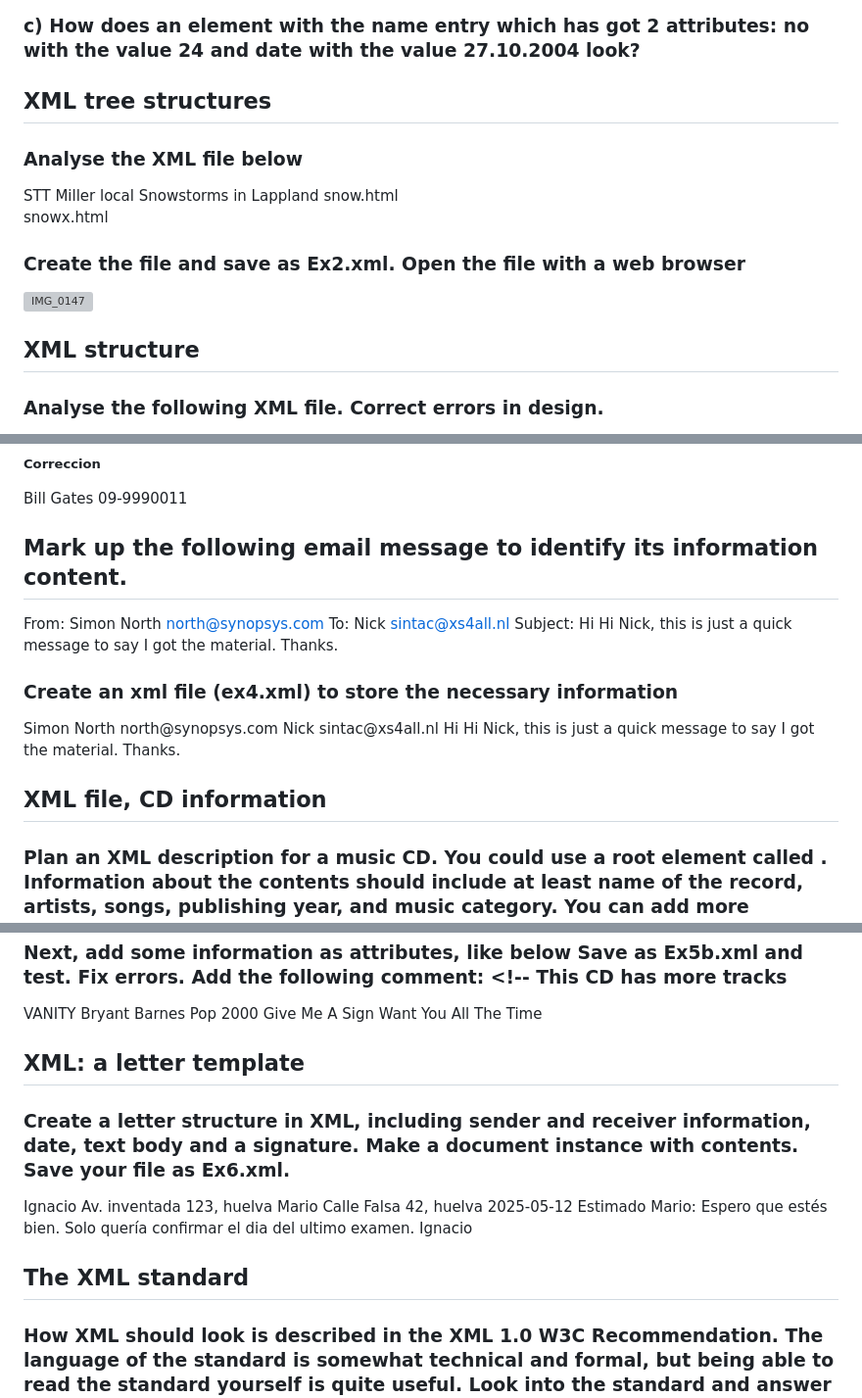
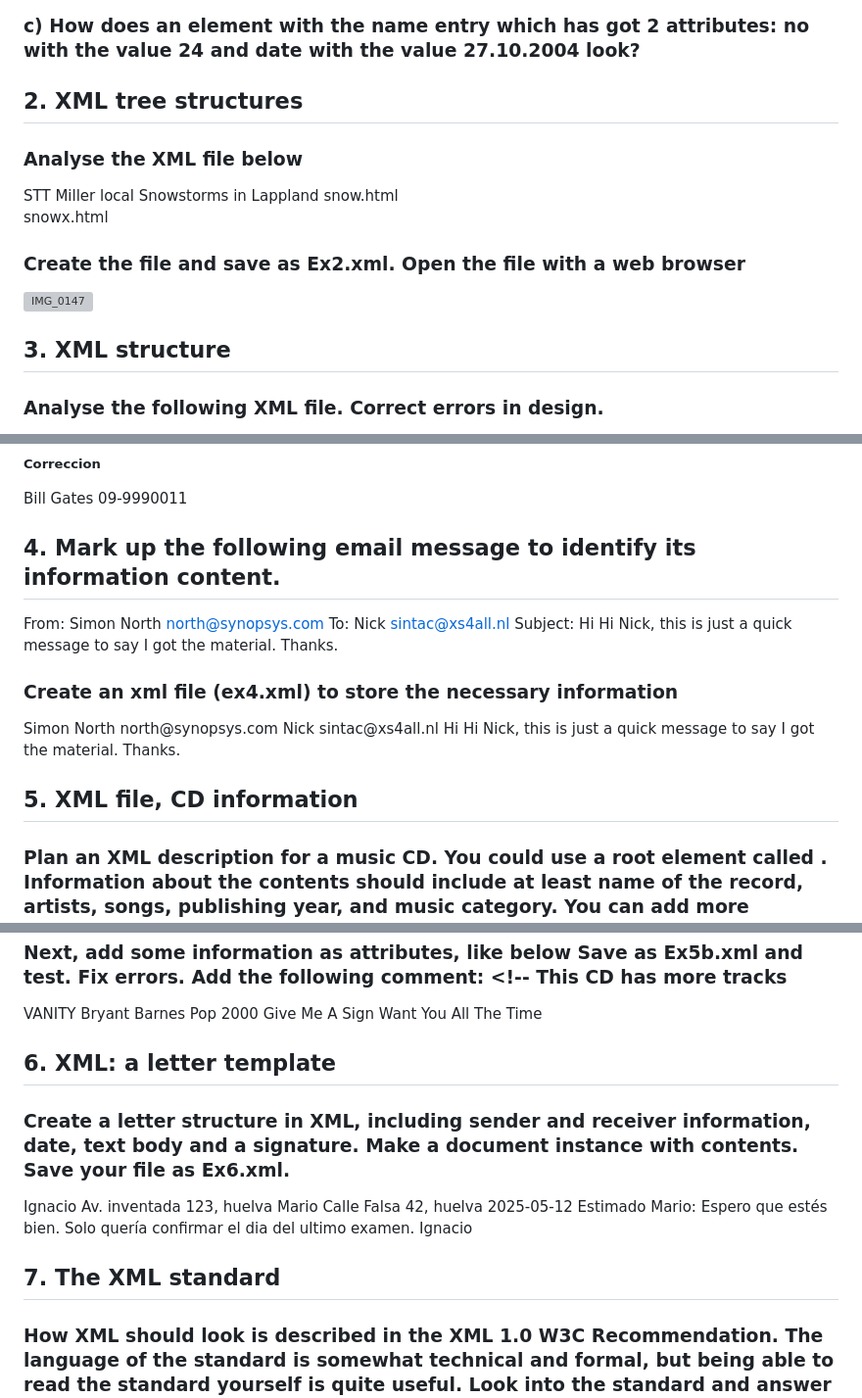
Before and after one commit to MarioCF05/LLMM-ASIR, a Markdown page: TemaXML/README.md, 3 parts joined by grey strips. Shown at 98% size. Rendered like a GitHub page; grey boxes are pictures that could not be loaded.

```diff
--- a/TemaXML/README.md
+++ b/TemaXML/README.md
@@ -25,7 +25,7 @@ Este repositorio contiene las soluciones completas para los ejercicios de XML, i
 <entry no="24" date="27.10.2004">
 </entry>
 
-## XML tree structures
+## 2. XML tree structures
 ### Analyse the XML file below
 
 <?xml version='1.0' encoding='UTF-8' standalone='yes'?>
@@ -48,7 +48,7 @@ Este repositorio contiene las soluciones completas para los ejercicios de XML, i
 
 ![IMG_0147](https://github.com/user-attachments/assets/3ef2bbf5-0119-496f-a599-66509d45795d)
 
-## XML structure
+## 3. XML structure
 ### Analyse the following XML file. Correct errors in design.
 
 <?xml version='1.0' encoding='UTF-8'?>
@@ -118,7 +118,7 @@ El XML original tiene errores de diseño porque las etiquetas están mal anidada
   <extension>09-9990011</extension>
 </president>
 
-## Mark up the following email message to identify its information content.
+## 4. Mark up the following email message to identify its information content.
 
 From: Simon North <north@synopsys.com>
 To: Nick <sintac@xs4all.nl>
@@ -143,7 +143,7 @@ to say I got the material. Thanks.
   </body>
 </email>
 
-## XML file, CD information
+## 5. XML file, CD information
 
 ### Plan an XML description for a music CD. You could use a root element called <CDList>. Information about the contents should include at least name of the record, artists, songs, publishing year, and music category. You can add more information e.g. about each track (number, duration, name, etc.) Plan first the tree structure of your XML data, and then find some data from the Web. Save as Ex5a.xml and test with your browser .
 
@@ -183,7 +183,7 @@ to say I got the material. Thanks.
   </CD>
 </CDList>
 
-## XML: a letter template
+## 6. XML: a letter template
 
 ### Create a letter structure in XML, including sender and receiver information, date, text body and a signature. Make a document instance with contents. Save your file as Ex6.xml.
 
@@ -204,7 +204,7 @@ to say I got the material. Thanks.
   <signature>Ignacio</signature>
 </letter>
 
-## The XML standard
+## 7. The XML standard
 
 ### How XML should look is described in the XML 1.0 W3C Recommendation. The language of the standard is somewhat technical and formal, but being able to read the standard yourself is quite useful. Look into the standard and answer the following questions:
 
```
